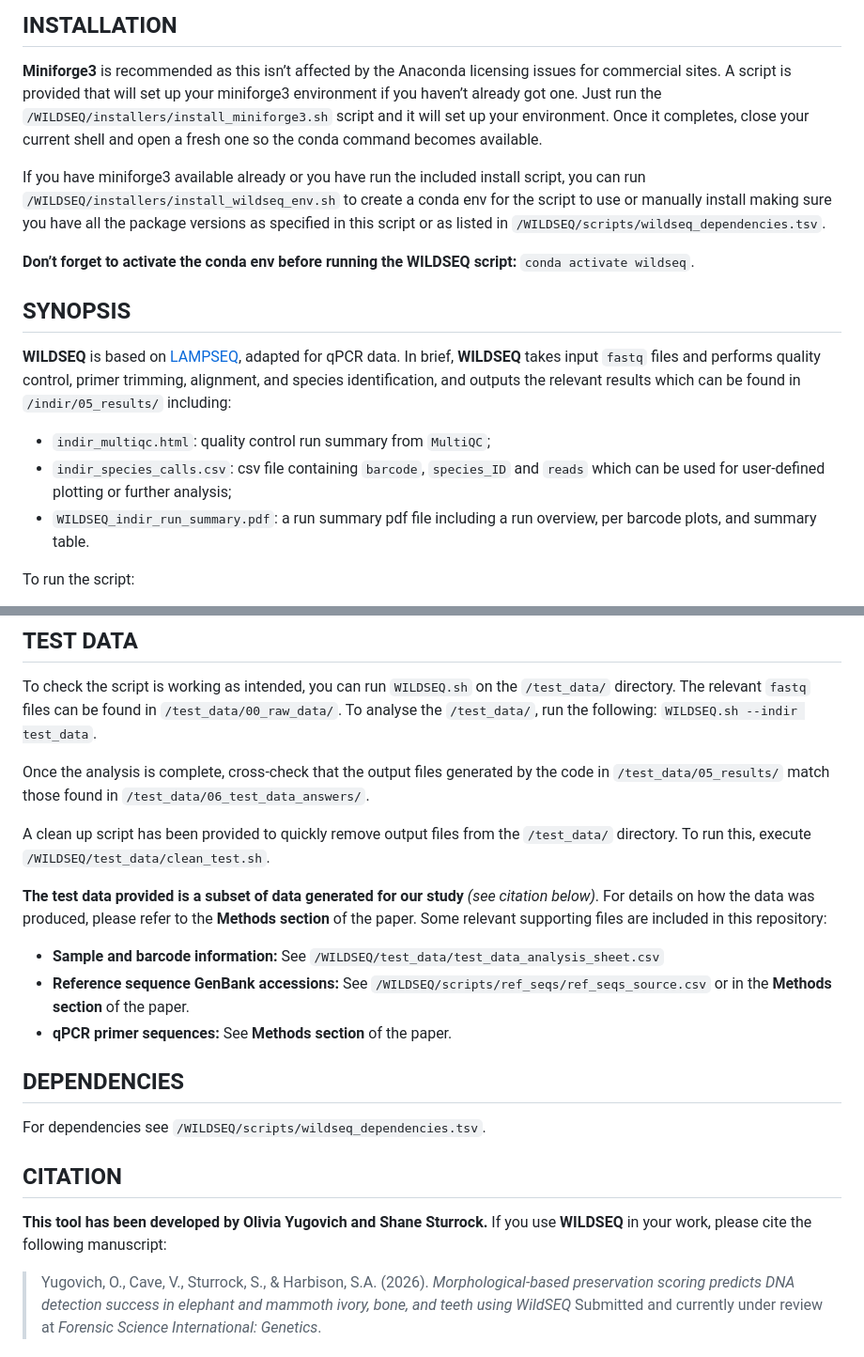
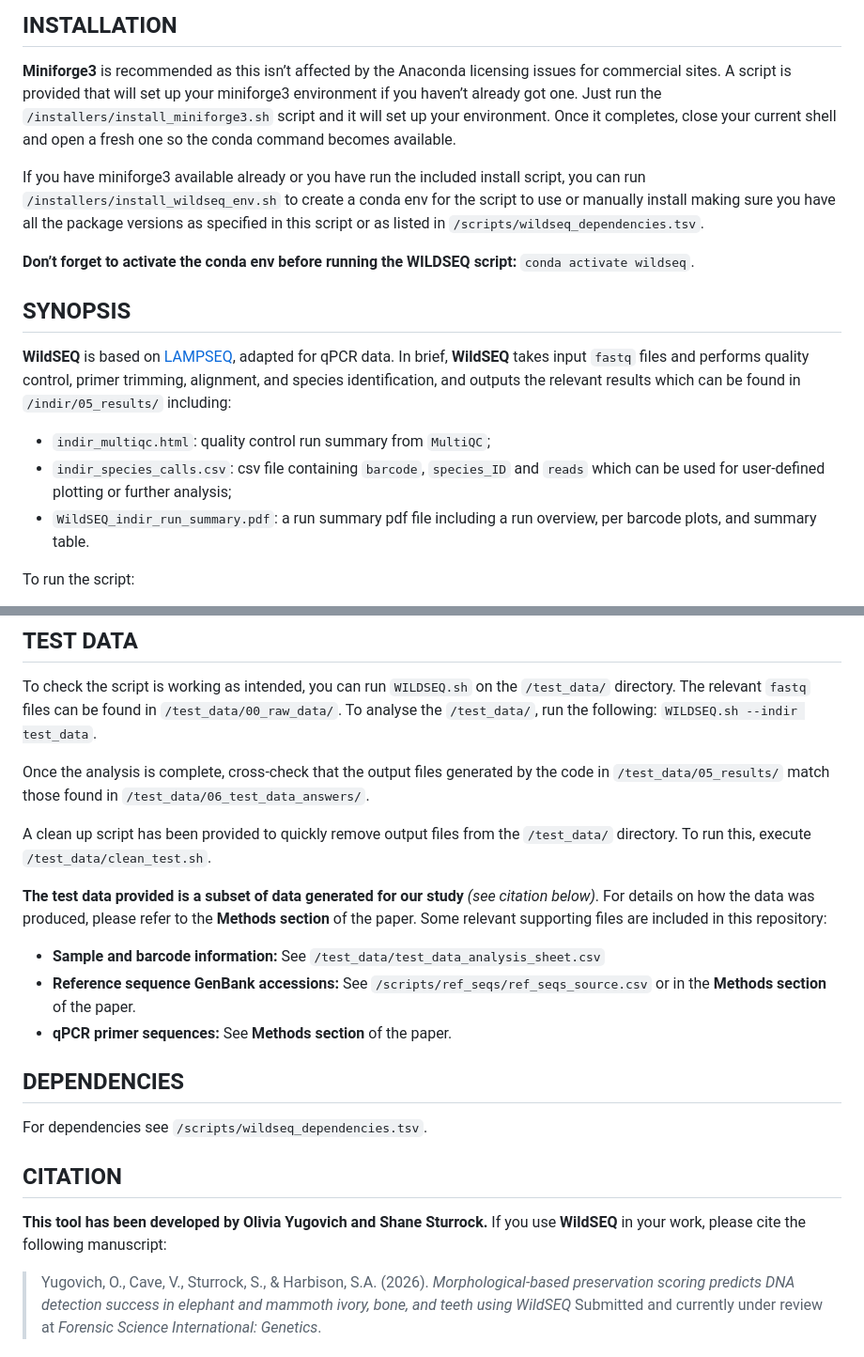
Before and after one commit to oliviayugovich/WildSEQ, a Markdown page: README.md, 2 parts joined by grey strips. Shown at 94% size. GitHub-like rendering.

```diff
--- a/README.md
+++ b/README.md
@@ -6,25 +6,25 @@ sequencing data</h3>
 ## INSTALLATION
 **Miniforge3** is recommended as this isn’t affected by the Anaconda licensing issues for commercial
 sites. A script is provided that will set up your miniforge3 environment if you haven’t already got
-one. Just run the `/WILDSEQ/installers/install_miniforge3.sh` script and it will set up your environment.
+one. Just run the `/installers/install_miniforge3.sh` script and it will set up your environment.
 Once it completes, close your current shell and open a fresh one so the conda command becomes
 available.
 
 If you have miniforge3 available already or you have run the included install script, you
-can run `/WILDSEQ/installers/install_wildseq_env.sh` to create a conda env for the script to use or manually
+can run `/installers/install_wildseq_env.sh` to create a conda env for the script to use or manually
 install making sure you have all the package versions as specified in this script or as listed in
-`/WILDSEQ/scripts/wildseq_dependencies.tsv`.
+`/scripts/wildseq_dependencies.tsv`.
 
 **Don’t forget to activate the conda env before running the WILDSEQ script:** `conda activate wildseq`.
 
 ## SYNOPSIS
-**WILDSEQ** is based on [LAMPSEQ](https://github.com/oliviayugovich/LAMPSEQ), adapted for qPCR data. In brief, **WILDSEQ** takes input `fastq` files and performs quality control, primer trimming, alignment, and
+**WildSEQ** is based on [LAMPSEQ](https://github.com/oliviayugovich/LAMPSEQ), adapted for qPCR data. In brief, **WildSEQ** takes input `fastq` files and performs quality control, primer trimming, alignment, and
 species identification, and outputs the relevant results which can be found in `/indir/05_results/`
 including:
 - `indir_multiqc.html`: quality control run summary from `MultiQC`;
 - `indir_species_calls.csv`: csv file containing `barcode`, `species_ID` and `reads` which can be used
 for user-defined plotting or further analysis;
-- `WILDSEQ_indir_run_summary.pdf`: a run summary pdf file including a run overview, per barcode plots, and summary table.
+- `WildSEQ_indir_run_summary.pdf`: a run summary pdf file including a run overview, per barcode plots, and summary table.
 
 To run the script:
 - Follow the installation instructions
@@ -47,22 +47,22 @@ run the following: `WILDSEQ.sh --indir test_data`.
 
 Once the analysis is complete, cross-check that the output files generated by the code in `/test_data/05_results/` match those found in `/test_data/06_test_data_answers/`.
 
-A clean up script has been provided to quickly remove output files from the `/test_data/` directory. To run this, execute `/WILDSEQ/test_data/clean_test.sh`.
+A clean up script has been provided to quickly remove output files from the `/test_data/` directory. To run this, execute `/test_data/clean_test.sh`.
 
 **The test data provided is a subset of data generated for our study** *(see citation below)*. For details on how the data was produced, please refer to the **Methods section** of the paper. Some relevant supporting files are included in this repository:
 - **Sample and barcode information:**
-  See `/WILDSEQ/test_data/test_data_analysis_sheet.csv`
+  See `/test_data/test_data_analysis_sheet.csv`
 - **Reference sequence GenBank accessions:**
-  See `/WILDSEQ/scripts/ref_seqs/ref_seqs_source.csv` or in the **Methods section** of the paper.
+  See `/scripts/ref_seqs/ref_seqs_source.csv` or in the **Methods section** of the paper.
 - **qPCR primer sequences:**
   See **Methods section** of the paper.
 
 
 ## DEPENDENCIES
-For dependencies see `/WILDSEQ/scripts/wildseq_dependencies.tsv`.
+For dependencies see `/scripts/wildseq_dependencies.tsv`.
 
 ## CITATION
-**This tool has been developed by Olivia Yugovich and Shane Sturrock.** If you use **WILDSEQ** in your work, please cite the following manuscript:
+**This tool has been developed by Olivia Yugovich and Shane Sturrock.** If you use **WildSEQ** in your work, please cite the following manuscript:
 > Yugovich, O., Cave, V., Sturrock, S., & Harbison, S.A. (2026). *Morphological-based preservation scoring predicts DNA detection success in elephant and mammoth ivory, bone, and teeth using WildSEQ* Submitted and currently under review at *Forensic Science International: Genetics*.
 
 
```
